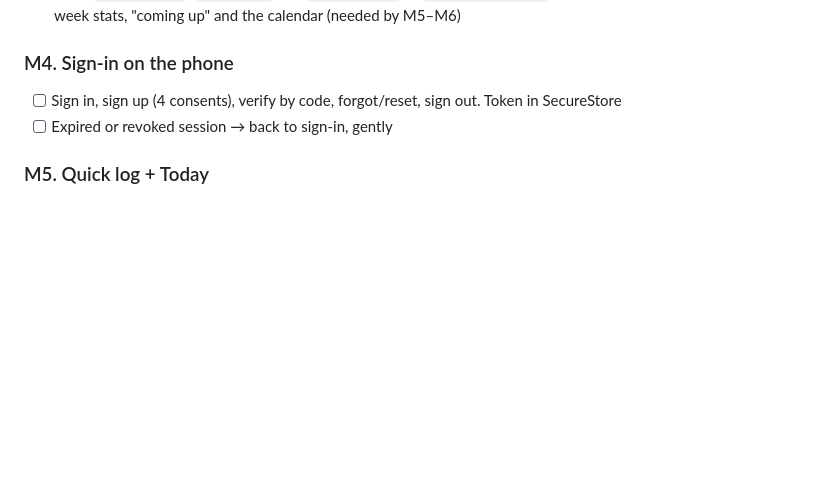
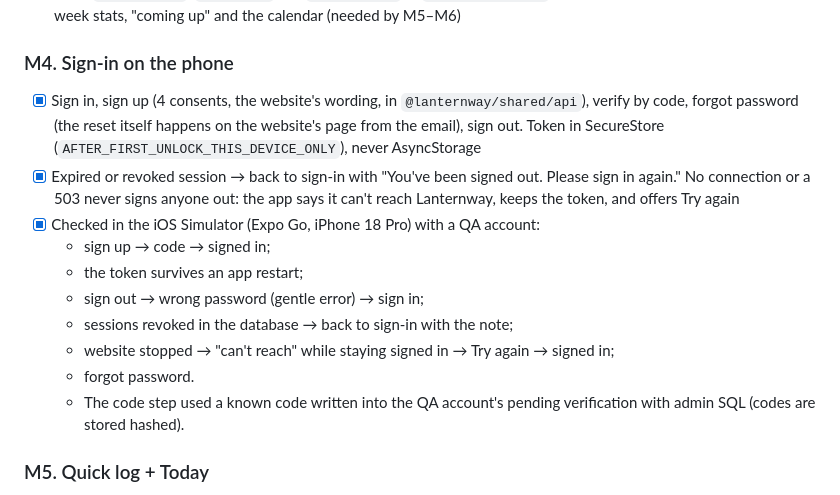
Before and after one commit to mrinfinitum/lanternway, a Markdown page: MOBILE_PLAN.md, the part around the change. Drawn GitHub-style; blank space fills up the shorter version.

```diff
--- a/MOBILE_PLAN.md
+++ b/MOBILE_PLAN.md
@@ -486,8 +486,16 @@ Each step keeps `pnpm dev` working, passes `pnpm lint && pnpm typecheck`, and ru
 - [ ] Move `insights.ts`, `format.ts` and `schedule.ts` to `packages/shared`, so the phone can work out Home's week stats, "coming up" and the calendar (needed by M5–M6)
 
 ### M4. Sign-in on the phone
-- [ ] Sign in, sign up (4 consents), verify by code, forgot/reset, sign out. Token in SecureStore
-- [ ] Expired or revoked session → back to sign-in, gently
+- [x] Sign in, sign up (4 consents, the website's wording, in `@lanternway/shared/api`), verify by code, forgot password (the reset itself happens on the website's page from the email), sign out. Token in SecureStore (`AFTER_FIRST_UNLOCK_THIS_DEVICE_ONLY`), never AsyncStorage
+- [x] Expired or revoked session → back to sign-in with "You've been signed out. Please sign in again." No connection or a 503 never signs anyone out: the app says it can't reach Lanternway, keeps the token, and offers Try again
+- [x] Checked in the iOS Simulator (Expo Go, iPhone 18 Pro) with a QA account:
+  - sign up → code → signed in;
+  - the token survives an app restart;
+  - sign out → wrong password (gentle error) → sign in;
+  - sessions revoked in the database → back to sign-in with the note;
+  - website stopped → "can't reach" while staying signed in → Try again → signed in;
+  - forgot password.
+  - The code step used a known code written into the QA account's pending verification with admin SQL (codes are stored hashed).
 
 ### M5. Quick log + Today
 - [ ] Child picker and header
```
Also changed, not shown: BUILD_PLAN.md (+2 -1 lines), HANDOFF.md (+17 -1 lines).
